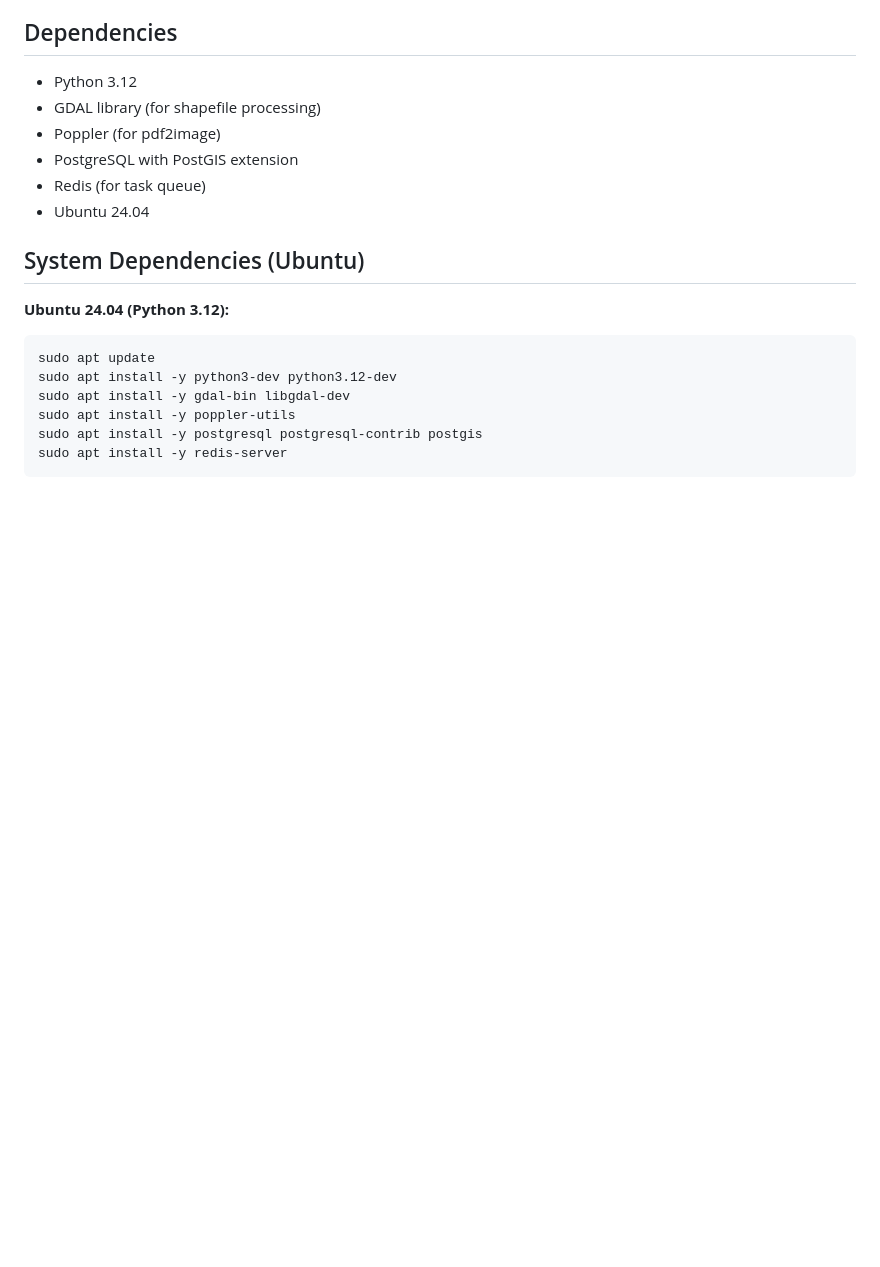
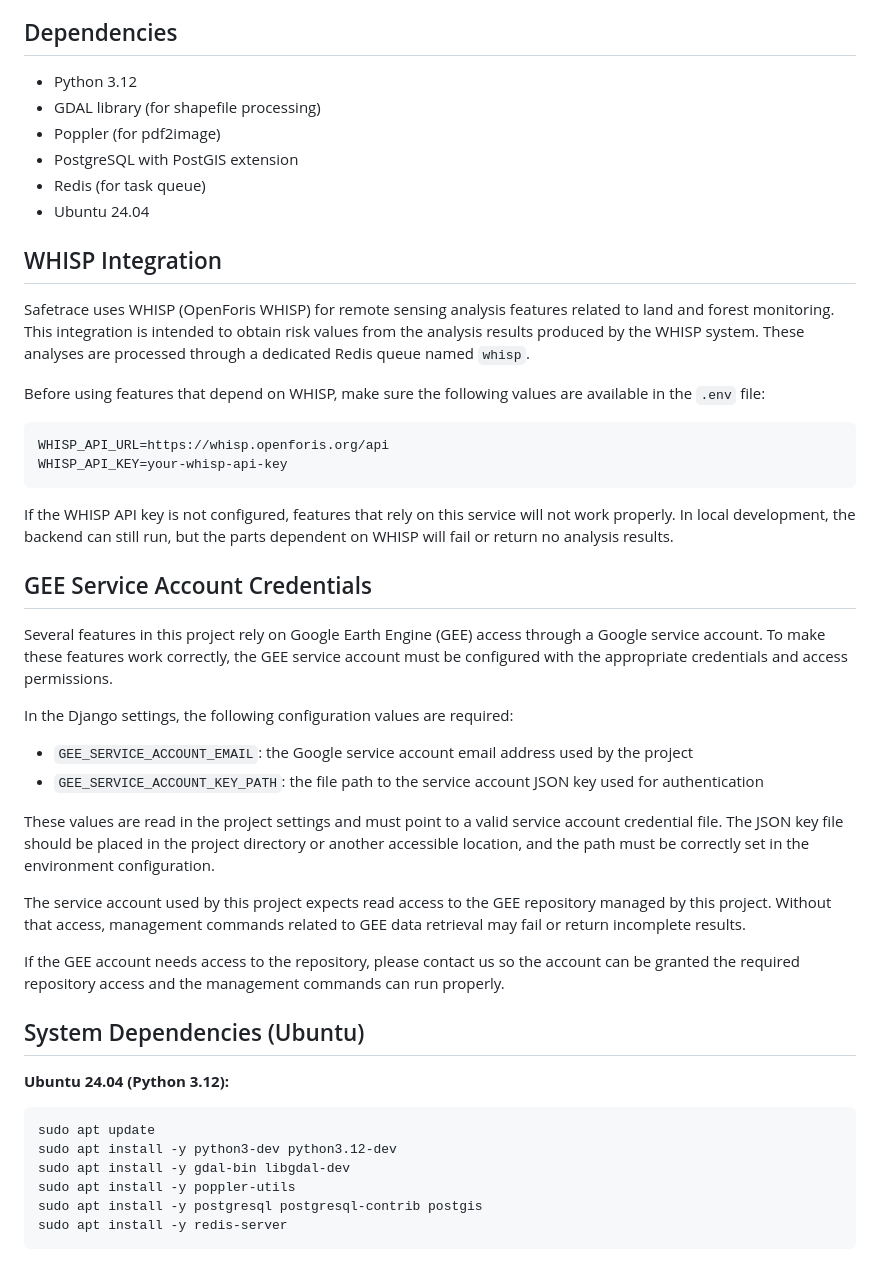
Before and after one commit to it-vbl/safetrace-backend, a Markdown page: README.md, the part around the change. GitHub-like rendering; blank space fills up the shorter version.

Commit message:
Update README.md with WHISP integration details and GEE service account configuration

````diff
--- a/README.md
+++ b/README.md
@@ -9,6 +9,30 @@ Safetrace Backend is a Django-based API backend for supply chain traceability, w
 - PostgreSQL with PostGIS extension
 - Redis (for task queue)
 - Ubuntu 24.04
+
+## WHISP Integration
+Safetrace uses WHISP (OpenForis WHISP) for remote sensing analysis features related to land and forest monitoring. This integration is intended to obtain risk values from the analysis results produced by the WHISP system. These analyses are processed through a dedicated Redis queue named `whisp`.
+
+Before using features that depend on WHISP, make sure the following values are available in the `.env` file:
+```bash
+WHISP_API_URL=https://whisp.openforis.org/api
+WHISP_API_KEY=your-whisp-api-key
+```
+
+If the WHISP API key is not configured, features that rely on this service will not work properly. In local development, the backend can still run, but the parts dependent on WHISP will fail or return no analysis results.
+
+## GEE Service Account Credentials
+Several features in this project rely on Google Earth Engine (GEE) access through a Google service account. To make these features work correctly, the GEE service account must be configured with the appropriate credentials and access permissions.
+
+In the Django settings, the following configuration values are required:
+- `GEE_SERVICE_ACCOUNT_EMAIL`: the Google service account email address used by the project
+- `GEE_SERVICE_ACCOUNT_KEY_PATH`: the file path to the service account JSON key used for authentication
+
+These values are read in the project settings and must point to a valid service account credential file. The JSON key file should be placed in the project directory or another accessible location, and the path must be correctly set in the environment configuration.
+
+The service account used by this project expects read access to the GEE repository managed by this project. Without that access, management commands related to GEE data retrieval may fail or return incomplete results.
+
+If the GEE account needs access to the repository, please contact us so the account can be granted the required repository access and the management commands can run properly.
 
 ## System Dependencies (Ubuntu)
 
````
